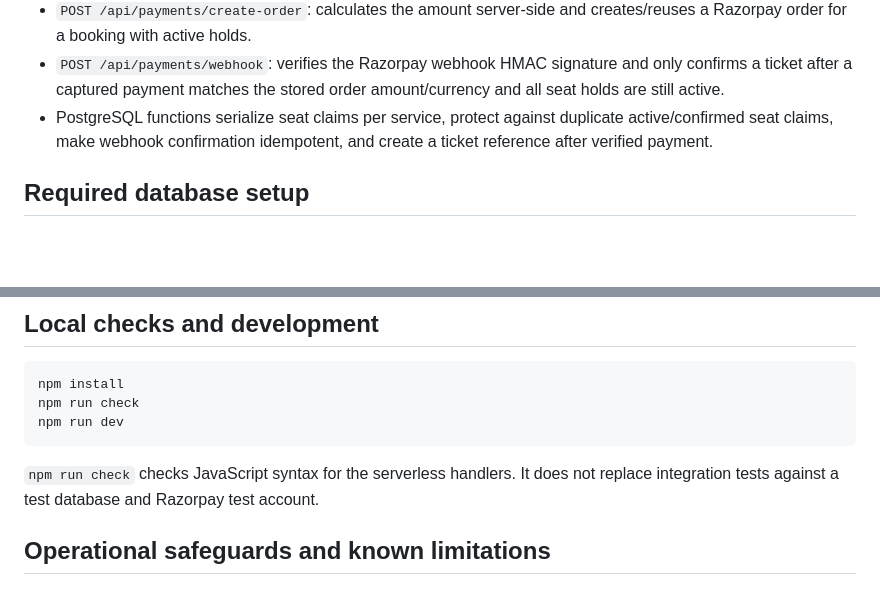
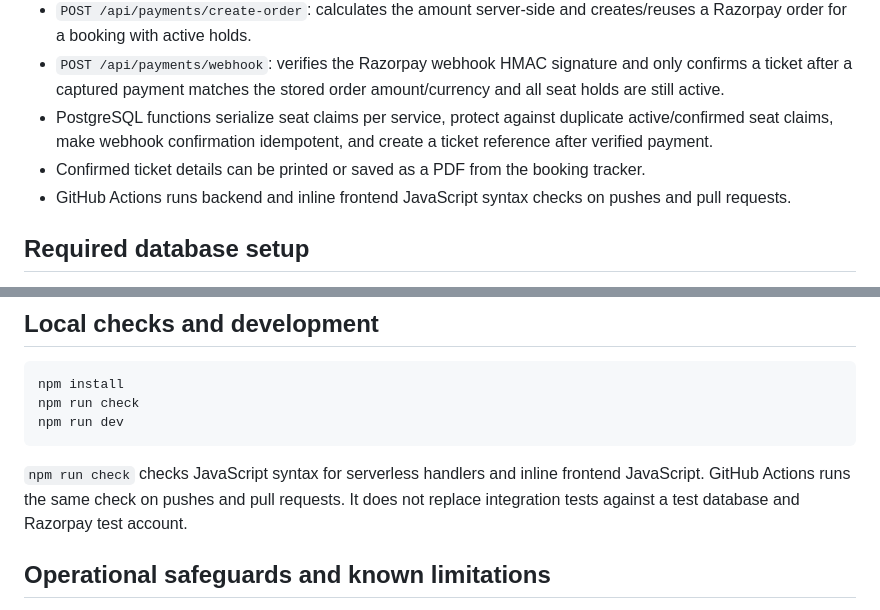
Before and after one commit to hrkartstore-max/hepra-bus-travel, a Markdown page: README.md, 2 parts joined by grey strips. Drawn GitHub-style; blank space fills up the shorter version.

Commit message:
Document CI validation and printable ticket

````diff
--- a/README.md
+++ b/README.md
@@ -13,6 +13,8 @@ Responsive bus-search and booking-request prototype with Vercel serverless APIs,
 - `POST /api/payments/create-order`: calculates the amount server-side and creates/reuses a Razorpay order for a booking with active holds.
 - `POST /api/payments/webhook`: verifies the Razorpay webhook HMAC signature and only confirms a ticket after a captured payment matches the stored order amount/currency and all seat holds are still active.
 - PostgreSQL functions serialize seat claims per service, protect against duplicate active/confirmed seat claims, make webhook confirmation idempotent, and create a ticket reference after verified payment.
+- Confirmed ticket details can be printed or saved as a PDF from the booking tracker.
+- GitHub Actions runs backend and inline frontend JavaScript syntax checks on pushes and pull requests.
 
 ## Required database setup
 
@@ -57,7 +59,7 @@ npm run check
 npm run dev
 ```
 
-`npm run check` checks JavaScript syntax for the serverless handlers. It does not replace integration tests against a test database and Razorpay test account.
+`npm run check` checks JavaScript syntax for serverless handlers and inline frontend JavaScript. GitHub Actions runs the same check on pushes and pull requests. It does not replace integration tests against a test database and Razorpay test account.
 
 ## Operational safeguards and known limitations
 
````
